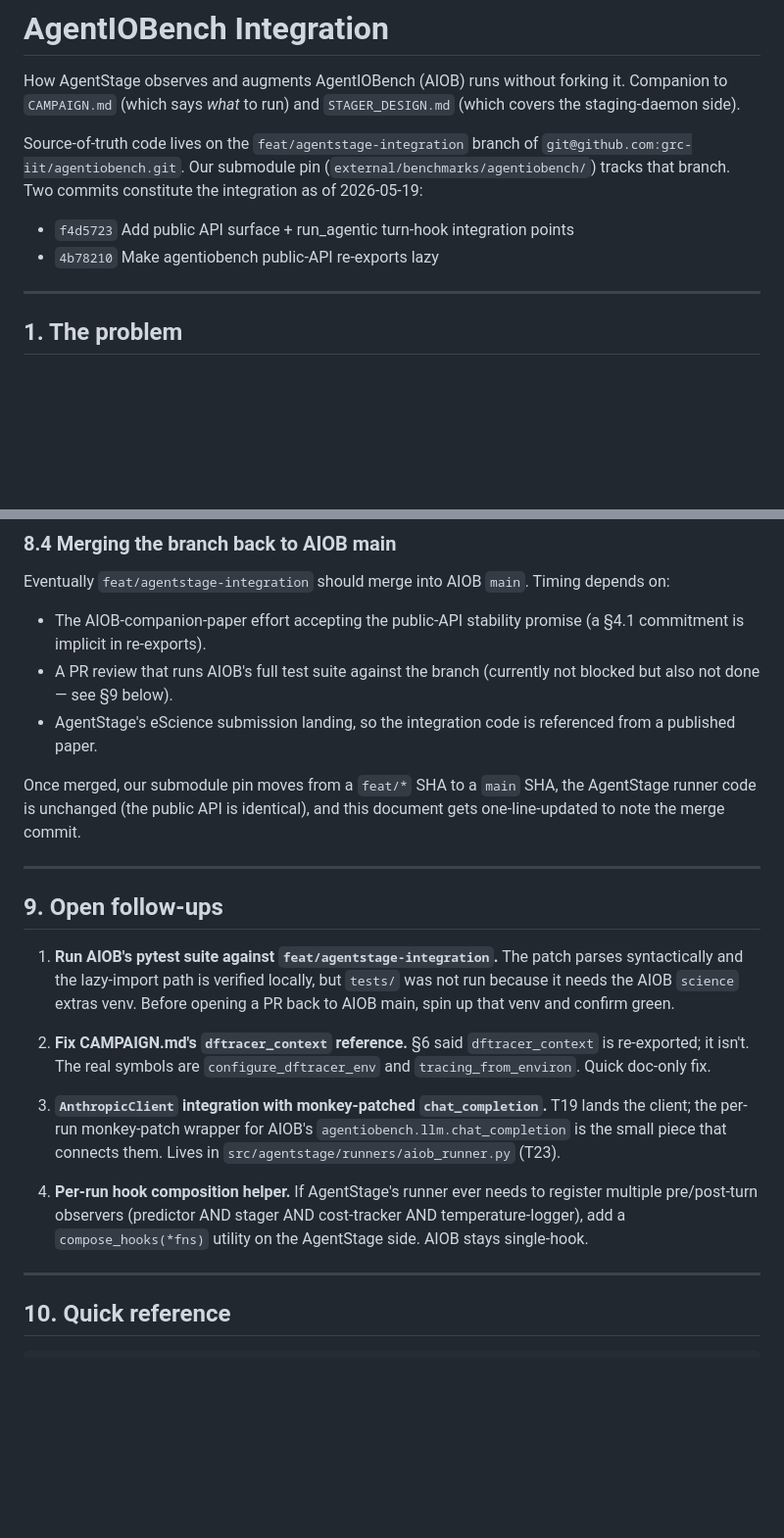
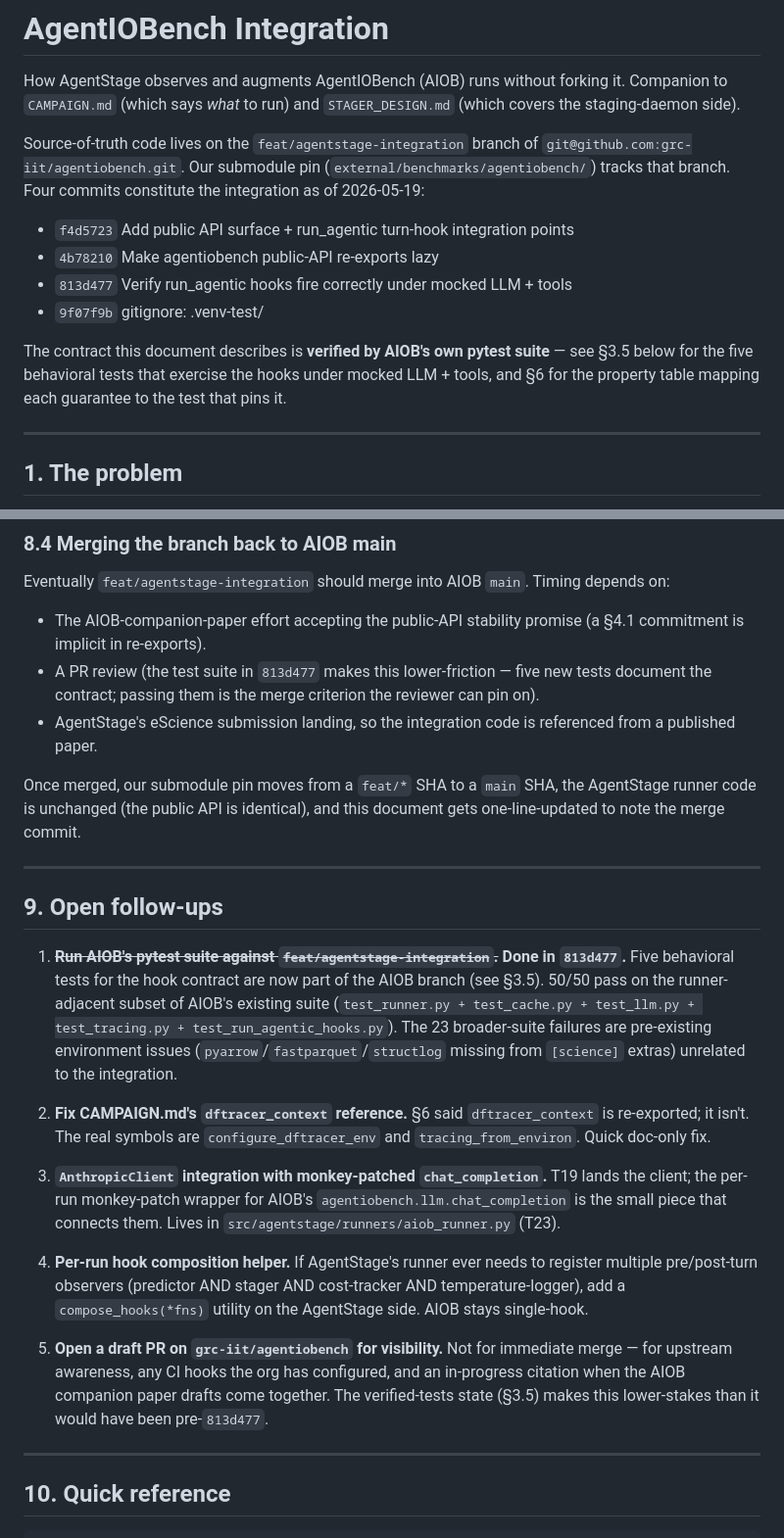
Before and after one commit to izzet/agentstage, a Markdown page: AIOB_INTEGRATION.md, 2 parts joined by grey strips. Shown at 98% size. Drawn GitHub-style; blank space fills up the shorter version.

```diff
--- a/AIOB_INTEGRATION.md
+++ b/AIOB_INTEGRATION.md
@@ -6,11 +6,18 @@ forking it. Companion to `CAMPAIGN.md` (which says *what* to run) and
 
 Source-of-truth code lives on the `feat/agentstage-integration` branch
 of `git@github.com:grc-iit/agentiobench.git`. Our submodule pin
-(`external/benchmarks/agentiobench/`) tracks that branch. Two commits
+(`external/benchmarks/agentiobench/`) tracks that branch. Four commits
 constitute the integration as of 2026-05-19:
 
 - `f4d5723` Add public API surface + run_agentic turn-hook integration points
 - `4b78210` Make agentiobench public-API re-exports lazy
+- `813d477` Verify run_agentic hooks fire correctly under mocked LLM + tools
+- `9f07f9b` gitignore: .venv-test/
+
+The contract this document describes is **verified by AIOB's own
+pytest suite** — see §3.5 below for the five behavioral tests that
+exercise the hooks under mocked LLM + tools, and §6 for the property
+table mapping each guarantee to the test that pins it.
 
 ---
 
@@ -587,8 +638,9 @@ Eventually `feat/agentstage-integration` should merge into AIOB
 
 - The AIOB-companion-paper effort accepting the public-API stability
   promise (a §4.1 commitment is implicit in re-exports).
-- A PR review that runs AIOB's full test suite against the branch
-  (currently not blocked but also not done — see §9 below).
+- A PR review (the test suite in `813d477` makes this lower-friction —
+  five new tests document the contract; passing them is the merge
+  criterion the reviewer can pin on).
 - AgentStage's eScience submission landing, so the integration code
   is referenced from a published paper.
 
@@ -601,11 +653,14 @@ merge commit.
 
 ## 9. Open follow-ups
 
-1. **Run AIOB's pytest suite against `feat/agentstage-integration`.**
-   The patch parses syntactically and the lazy-import path is
-   verified locally, but `tests/` was not run because it needs the
-   AIOB `science` extras venv. Before opening a PR back to AIOB main,
-   spin up that venv and confirm green.
+1. ~~**Run AIOB's pytest suite against `feat/agentstage-integration`.**~~
+   **Done in `813d477`.** Five behavioral tests for the hook contract
+   are now part of the AIOB branch (see §3.5). 50/50 pass on the
+   runner-adjacent subset of AIOB's existing suite
+   (`test_runner.py + test_cache.py + test_llm.py + test_tracing.py +
+   test_run_agentic_hooks.py`). The 23 broader-suite failures are
+   pre-existing environment issues (`pyarrow`/`fastparquet`/`structlog`
+   missing from `[science]` extras) unrelated to the integration.
 
 2. **Fix CAMPAIGN.md's `dftracer_context` reference.** §6 said
    `dftracer_context` is re-exported; it isn't. The real symbols are
@@ -623,6 +678,12 @@ merge commit.
    AND stager AND cost-tracker AND temperature-logger), add a
    `compose_hooks(*fns)` utility on the AgentStage side. AIOB stays
    single-hook.
+
+5. **Open a draft PR on `grc-iit/agentiobench` for visibility.** Not
+   for immediate merge — for upstream awareness, any CI hooks the
+   org has configured, and an in-progress citation when the AIOB
+   companion paper drafts come together. The verified-tests state
+   (§3.5) makes this lower-stakes than it would have been pre-`813d477`.
 
 ---
 
```
Also changed, not shown: other parts of AIOB_INTEGRATION.md (+59 -9 lines).
